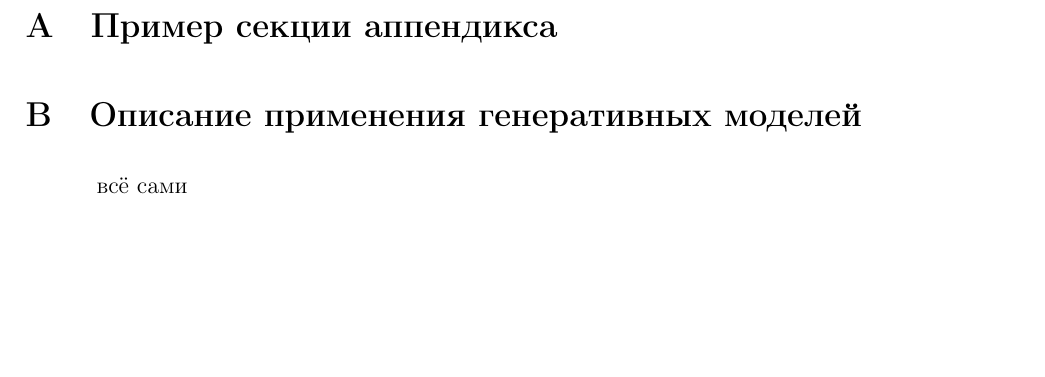
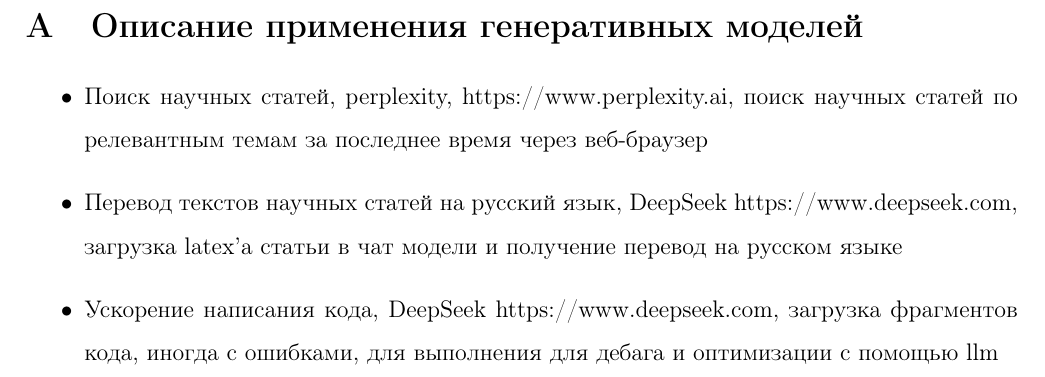
Before and after one commit to rkk-droid/report, a LaTeX document (final_report/main.tex): part of page 51 of 51, cut at the place of the change, the shorter picture padded with empty space. Compiled offline with pdfLaTeX.

Commit message:
local changes

```diff
--- a/final_report/main.tex
+++ b/final_report/main.tex
@@ -1101,10 +1101,12 @@ Channel-mixer соответствует стандартной реализац
 \newpage
 \appendix
 
-\section{Пример секции аппендикса}
-
 \section{Описание применения генеративных моделей}
 
-всё сами
+\begin{itemize}
+    \item Поиск научных статей, perplexity, https://www.perplexity.ai, поиск научных статей по релевантным темам за последнее время через веб-браузер
+    \item Перевод текстов научных статей на русский язык, DeepSeek https://www.deepseek.com, загрузка latex’а статьи в чат модели и получение перевод на русском языке
+    \item Ускорение написания кода, DeepSeek https://www.deepseek.com, загрузка фрагментов кода, иногда с ошибками, для выполнения для дебага и оптимизации с помощью llm
+\end{itemize}
 
 \end{document}
```
